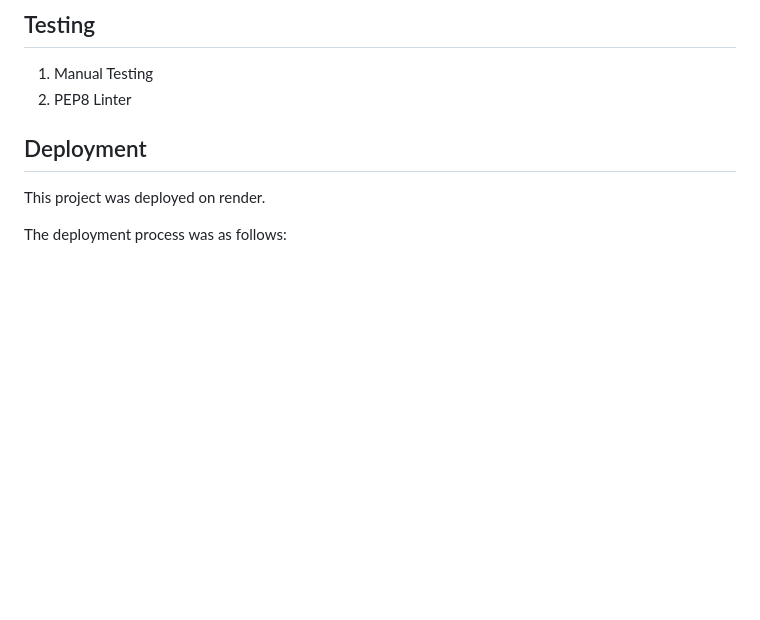
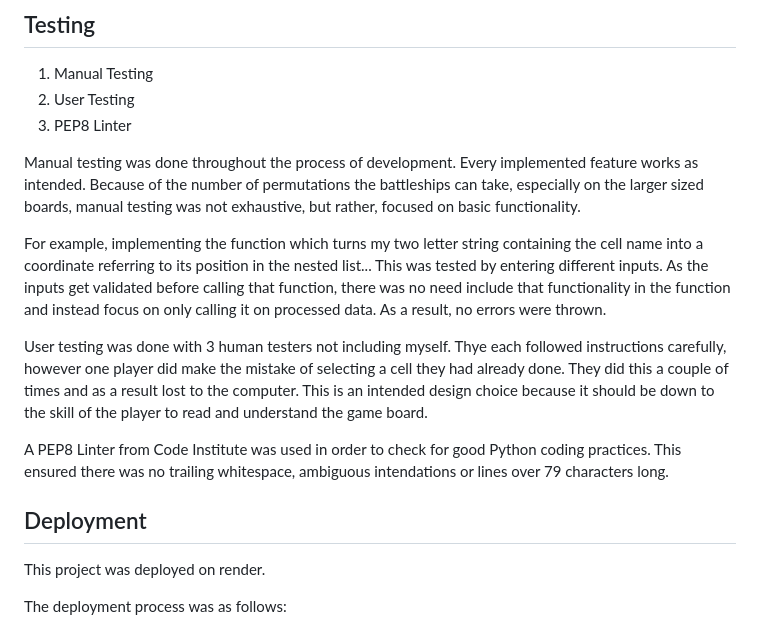
Before and after one commit to PVieira04/battleshipsbonanza, a Markdown page: README.md, the part around the change. GitHub-like rendering; blank space fills up the shorter version.

Commit message:
Add to Testing section of README

```diff
--- a/README.md
+++ b/README.md
@@ -287,7 +287,17 @@ Using this concept, varying game difficulties could be implemented where the ori
 ## Testing
 
 1. Manual Testing
-2. PEP8 Linter
+2. User Testing
+3. PEP8 Linter
+
+Manual testing was done throughout the process of development. Every implemented feature works as intended. Because of the number of permutations the battleships can take, especially on the larger sized boards, manual testing was not exhaustive, but rather, focused on basic functionality.
+
+For example, implementing the function which turns my two letter string containing the cell name into a coordinate referring to its position in the nested list... This was tested by entering different inputs. As the inputs get validated before calling that function, there was no need include that functionality in the function and instead focus on only calling it on processed data. As a result, no errors were thrown.
+
+User testing was done with 3 human testers not including myself. Thye each followed instructions carefully, however one player did make the mistake of selecting a cell they had already done. They did this a couple of times and as a result lost to the computer. This is an intended design choice because it should be down to the skill of the player to read and understand the game board.
+
+A PEP8 Linter from Code Institute was used in order to check for good Python coding practices. This ensured there was no trailing whitespace, ambiguous intendations or lines over 79 characters long.
+
 
 ## Deployment
 
```
